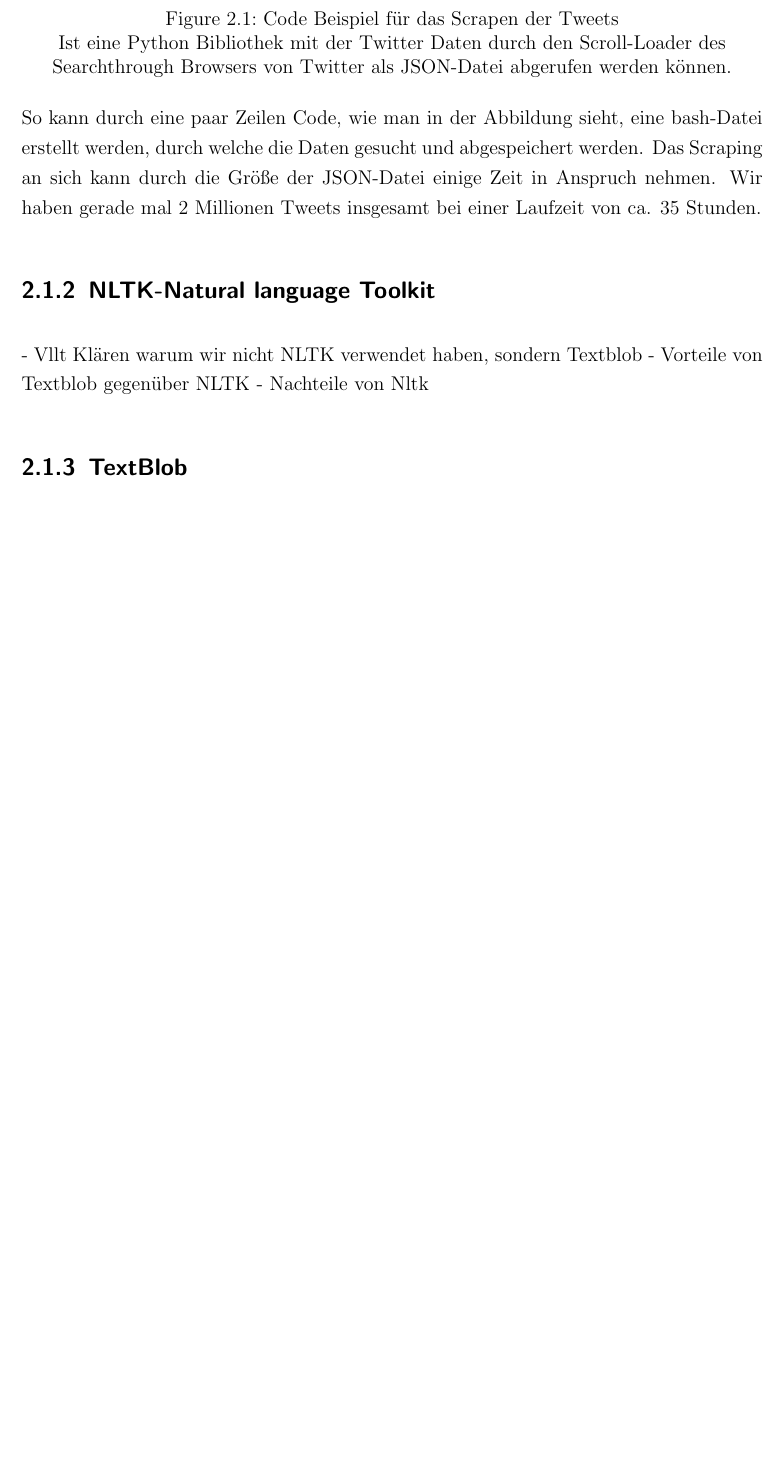
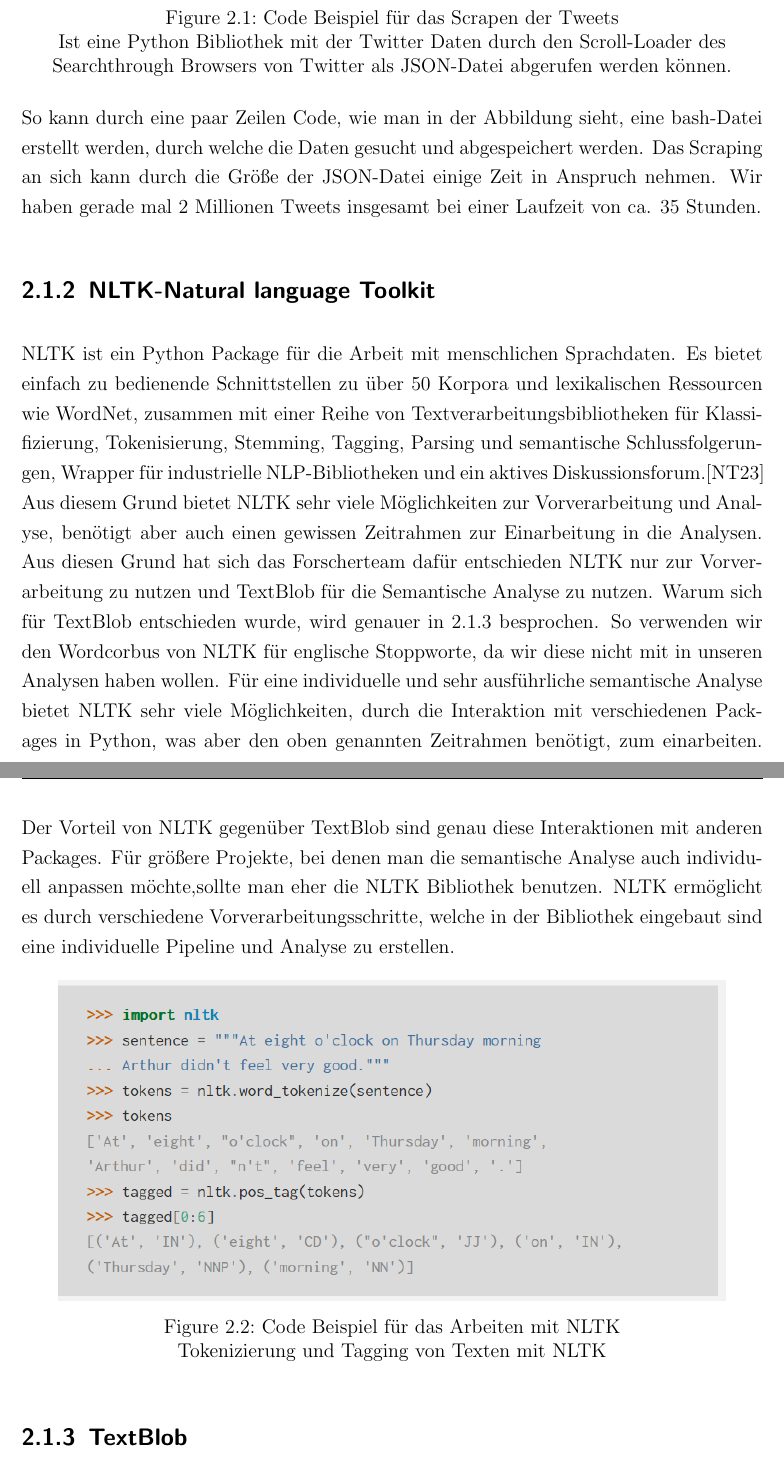
Before and after one commit to VieVaWaldi/PoliticalDespairTwitter, a LaTeX thesis (paper/Paper.tex, which reads paper/content/Kapitel2/2_1_Hintergrund.tex): part of page 8 of 14 before the commit and two parts of pages 8 and 9 of 15 after it, the two joined at a grey line, cut so that both start at the same text, the shorter picture padded with empty space. Compiled offline with pdfLaTeX.

Commit message:
Finishing Chapter 2.1.2 & Starting with 2.1.3

```diff
--- a/paper/content/Kapitel2/2_1_Hintergrund.tex
+++ b/paper/content/Kapitel2/2_1_Hintergrund.tex
@@ -30,17 +29,27 @@
 			        des Searchthrough Browsers von Twitter als JSON-Datei abgerufen werden können.}
 	\end{figure}
 
-
-	So kann durch eine paar Zeilen Code, wie man in der Abbildung \label{polPolar} sieht, eine bash-Datei erstellt werden, durch welche die Daten gesucht und
-	abgespeichert werden. Das Scraping an sich kann durch die Größe der JSON-Datei einige Zeit in Anspruch nehmen. Wir haben gerade mal 2 Millionen Tweets
+	So kann durch eine paar Zeilen Code, wie man in der Abbildung \label{CodeBeispiel} sieht, eine bash-Datei erstellt werden, durch welche die Daten gesucht
+	und abgespeichert werden. Das Scraping an sich kann durch die Größe der JSON-Datei einige Zeit in Anspruch nehmen. Wir haben gerade mal 2 Millionen Tweets
 	insgesamt bei einer Laufzeit von ca. 35 Stunden.
 
-	%\end{justify}
 
 	\subsection{NLTK-Natural language Toolkit}
-	%\begin{Absatz}
-	- Vllt Klären warum wir nicht NLTK verwendet haben, sondern Textblob
-	- Vorteile von Textblob gegenüber NLTK
-	- Nachteile von Nltk
 
-	%\end{Absatz}
+	NLTK ist ein Python Package für die Arbeit mit menschlichen Sprachdaten. Es bietet einfach zu bedienende Schnittstellen zu über 50 Korpora
+	und lexikalischen Ressourcen wie WordNet, zusammen mit einer Reihe von Textverarbeitungsbibliotheken für Klassifizierung, Tokenisierung,
+	Stemming, Tagging, Parsing und semantische Schlussfolgerungen, Wrapper für industrielle NLP-Bibliotheken und ein aktives Diskussionsforum.\citeint{nltk}
+	Aus diesem Grund bietet NLTK sehr viele Möglichkeiten zur Vorverarbeitung und Analyse, benötigt aber auch einen gewissen Zeitrahmen zur
+	Einarbeitung in die Analysen. Aus diesen Grund hat sich das Forscherteam dafür entschieden NLTK nur zur Vorverarbeitung zu nutzen und TextBlob
+	für die Semantische Analyse zu nutzen. Warum sich für TextBlob entschieden wurde, wird genauer in 2.1.3 besprochen. So verwenden wir den Wordcorbus
+	von NLTK für englische Stoppworte, da wir diese nicht mit in unseren Analysen haben wollen. Für eine individuelle und sehr ausführliche semantische Analyse
+	bietet NLTK sehr viele Möglichkeiten, durch die Interaktion mit verschiedenen Packages in Python, was aber den oben genannten Zeitrahmen benötigt, zum
+	einarbeiten. Der Vorteil von NLTK gegenüber TextBlob sind genau diese Interaktionen mit anderen Packages. Für größere Projekte, bei denen man die
+	semantische Analyse auch individuell anpassen möchte,sollte man eher die NLTK Bibliothek benutzen. NLTK ermöglicht es durch verschiedene
+	Vorverarbeitungsschritte, welche in der Bibliothek eingebaut sind eine individuelle Pipeline und Analyse zu erstellen.
+
+	\begin{figure}[ht]
+		\centering
+		\includegraphics[width=0.9\textwidth]{images/Kapitel2/Code_Beispiel_2}
+			\caption{\label{fig:CodeBeispiel}Code Beispiel für das Arbeiten mit NLTK}{Tokenizierung und Tagging von Texten mit NLTK}
+	\end{figure}
```
Also changed, not shown: paper/literature/internet.bib (+31 -0 lines), paper/Paper.pdf, paper/images/Kapitel2/Code_Beispiel_2.PNG (added), paper/content/Kapitel2/2_1_Hintergrund.tex (23 more changed lines), 4 other files.
